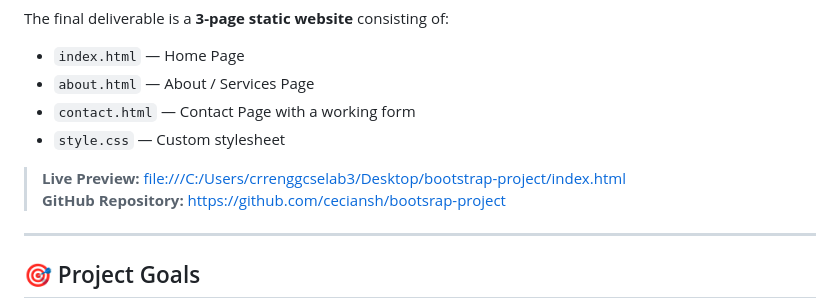
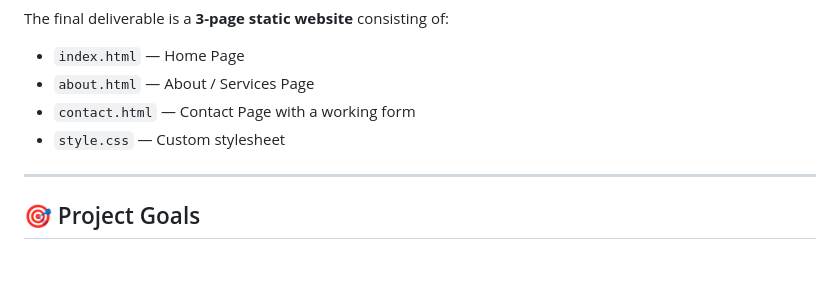
Before and after one commit to ceciansh/bootsrap-project, a Markdown page: README.md, the part around one of its changes. Rendered like a GitHub page; blank space fills up the shorter version.

```diff
--- a/README.md
+++ b/README.md
@@ -18,8 +18,7 @@ The final deliverable is a **3-page static website** consisting of:
 - `contact.html` — Contact Page with a working form
 - `style.css` — Custom stylesheet
 
-> **Live Preview:** [file:///C:/Users/crrenggcselab3/Desktop/bootstrap-project/index.html](https://YOUR_USERNAME.github.io/bootstrap-project)
-> **GitHub Repository:** [https://github.com/ceciansh/bootsrap-project](https://github.com/YOUR_USERNAME/bootstrap-project)
+
 
 ---
 
```
Also changed, not shown: other parts of README.md (+1 -1 lines).
